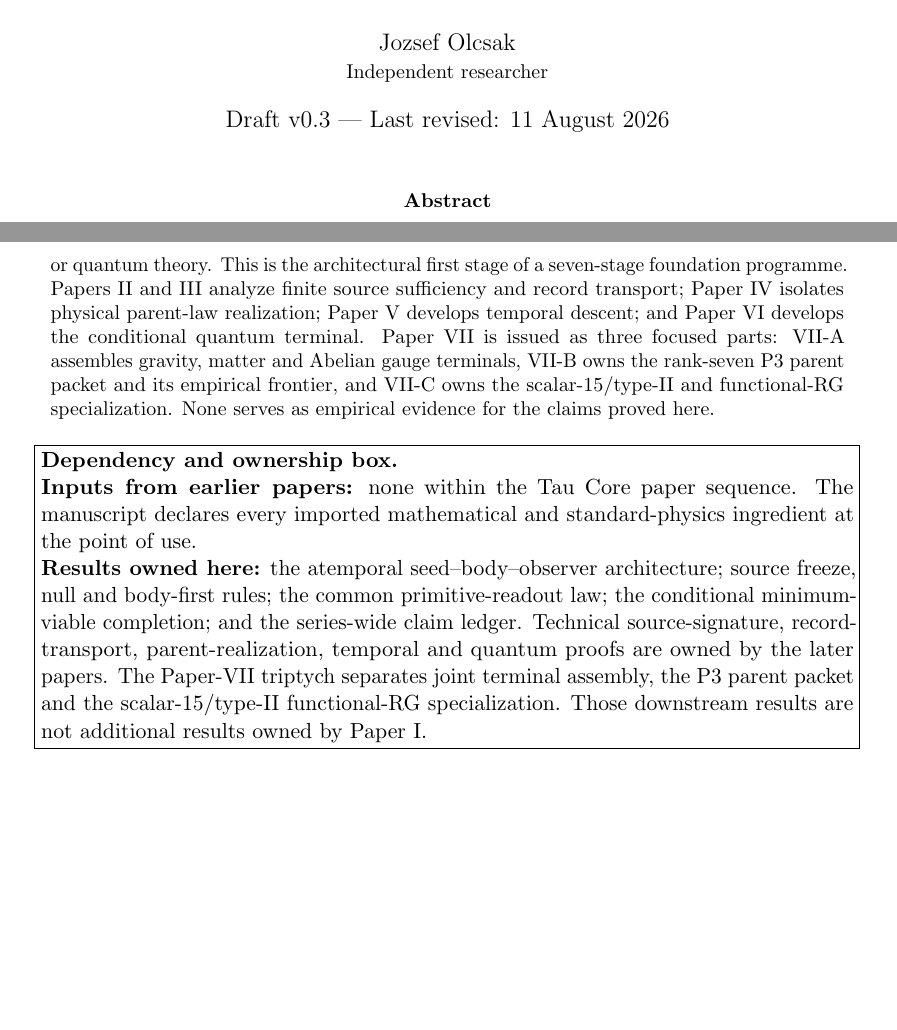
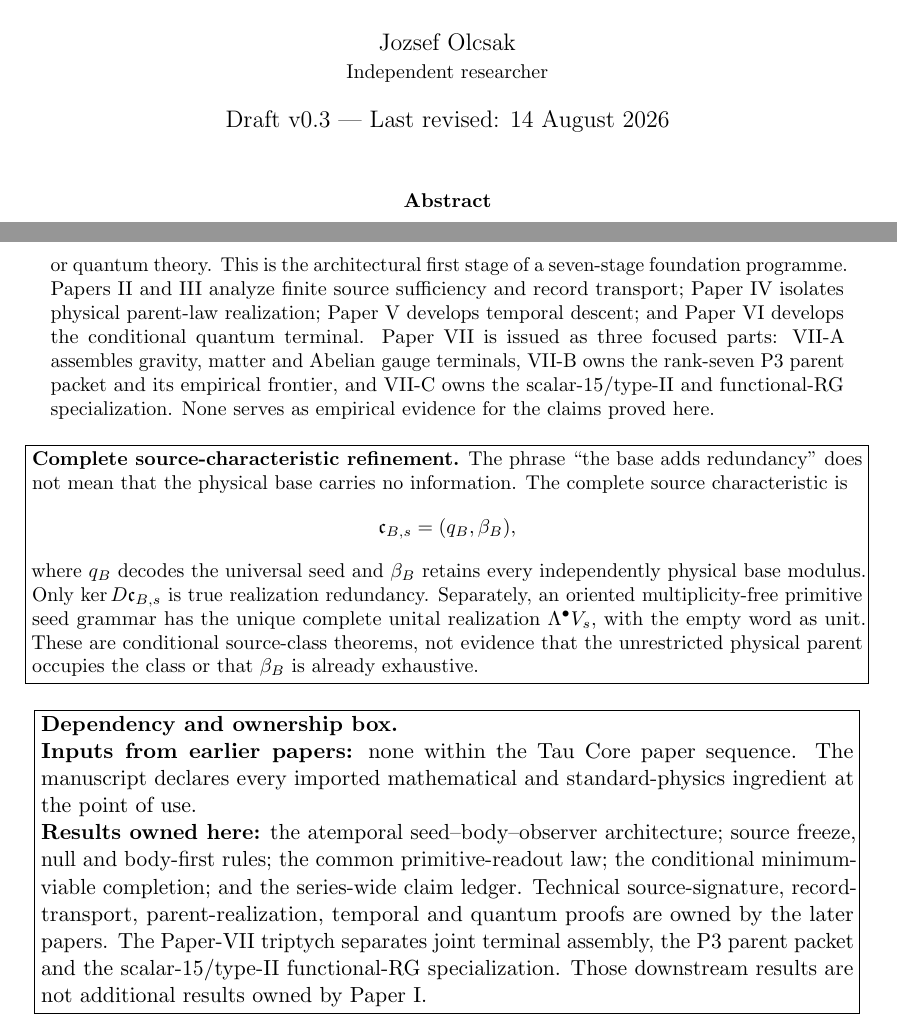
Before and after one commit to tau-core-research/tau-core-foundation-paper-i, a LaTeX paper (paperI_submission_source/main.tex): two parts of pages 1 and 2 of 34, joined at a grey line, cut so that both start at the same text, the shorter picture padded with empty space. Compiled offline with pdfLaTeX.

Commit message:
Clarify complete source characteristic

```diff
--- a/paperI_submission_source/main.tex
+++ b/paperI_submission_source/main.tex
@@ -58,7 +58,7 @@
 \large Foundation Paper I}
 \author{Jozsef Olcsak\\
 \small Independent researcher}
-\date{Draft v0.3 --- Last revised: 11 August 2026}
+\date{Draft v0.3 --- Last revised: 14 August 2026}
 
 \begin{document}
 
@@ -127,6 +127,24 @@ gauge terminals, VII-B owns the rank-seven P3 parent packet and its empirical
 frontier, and VII-C owns the scalar-15/type-II and functional-RG
 specialization. None serves as empirical evidence for the claims proved here.
 \end{abstract}
+
+\begin{center}
+\fbox{\begin{minipage}{0.92\linewidth}\small
+\textbf{Complete source-characteristic refinement.}
+The phrase ``the base adds redundancy'' does not mean that the physical base
+carries no information. The complete source characteristic is
+\[
+ \mathfrak c_{B,s}=(q_B,\beta_B),
+\]
+where $q_B$ decodes the universal seed and $\beta_B$ retains every
+independently physical base modulus. Only $\ker D\mathfrak c_{B,s}$ is true
+realization redundancy. Separately, an oriented multiplicity-free primitive
+seed grammar has the unique complete unital realization
+$\Lambda^\bullet V_s$, with the empty word as unit. These are conditional
+source-class theorems, not evidence that the unrestricted physical parent
+occupies the class or that $\beta_B$ is already exhaustive.
+\end{minipage}}
+\end{center}
 
 \begin{center}
 \fbox{\begin{minipage}{.90\linewidth}
```
Also changed, not shown: paperI_submission_source/main.pdf, 1 other file.
